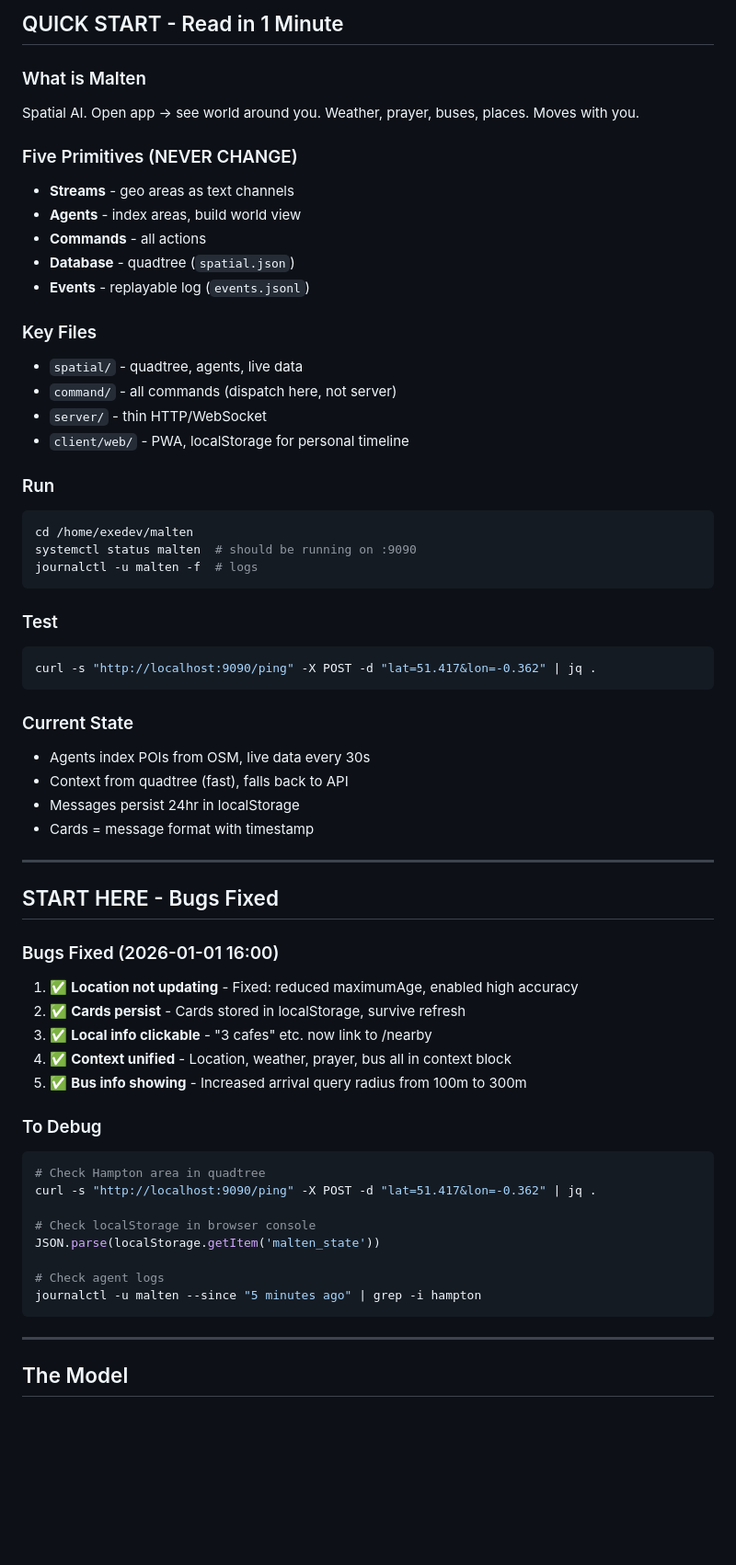
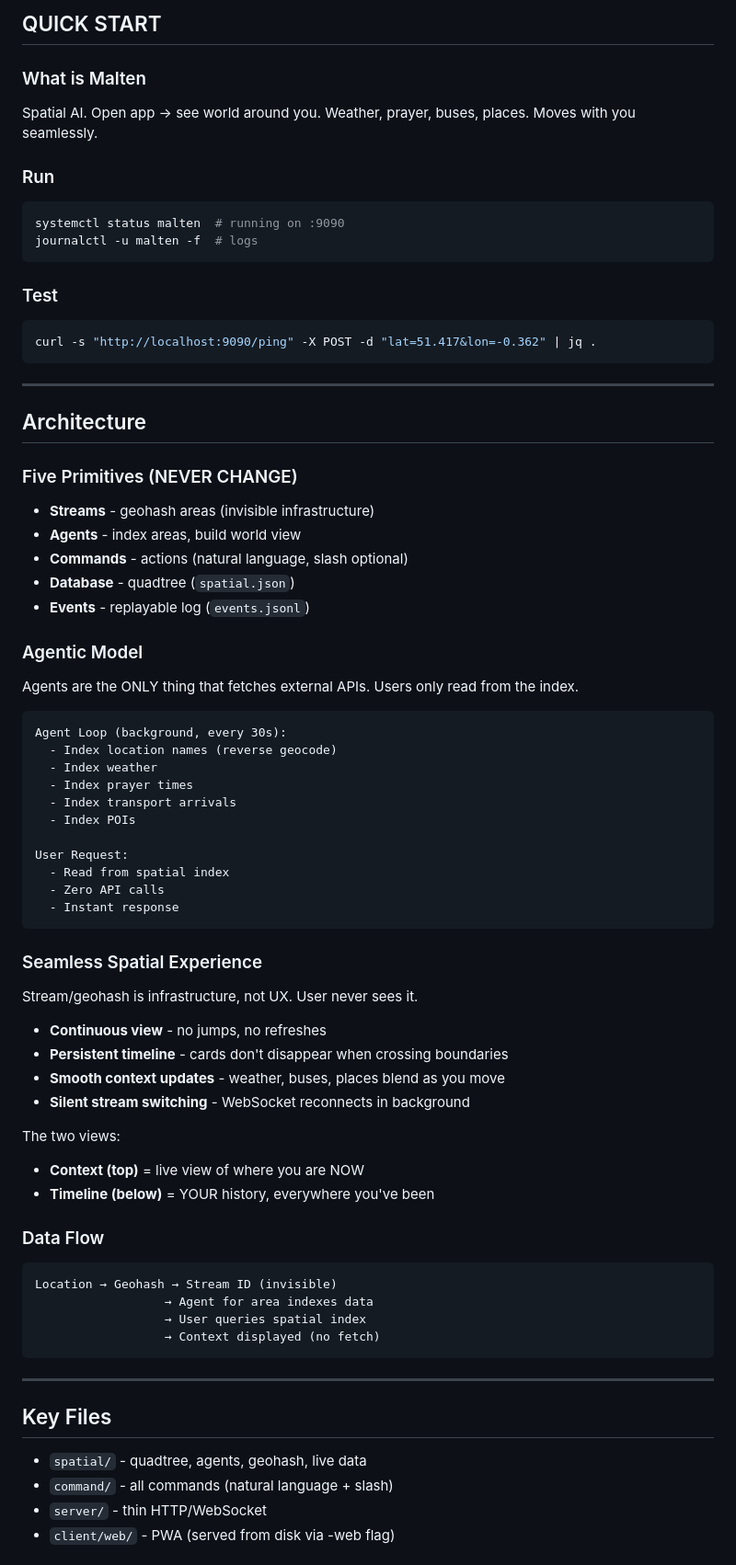
Before and after one commit to asim/malten, a Markdown page: SESSION.md, the part around one of its changes. Shown at 92% size. GitHub-like rendering; blank space fills up the shorter version.

````diff
--- a/SESSION.md
+++ b/SESSION.md
@@ -1,25 +1,11 @@
-## QUICK START - Read in 1 Minute
+## QUICK START
 
 ### What is Malten
-Spatial AI. Open app → see world around you. Weather, prayer, buses, places. Moves with you.
-
-### Five Primitives (NEVER CHANGE)
-- **Streams** - geo areas as text channels
-- **Agents** - index areas, build world view
-- **Commands** - all actions
-- **Database** - quadtree (`spatial.json`)
-- **Events** - replayable log (`events.jsonl`)
-
-### Key Files
-- `spatial/` - quadtree, agents, live data
-- `command/` - all commands (dispatch here, not server)
-- `server/` - thin HTTP/WebSocket
-- `client/web/` - PWA, localStorage for personal timeline
+Spatial AI. Open app → see world around you. Weather, prayer, buses, places. Moves with you seamlessly.
 
 ### Run
 ```bash
-cd /home/exedev/malten
-systemctl status malten  # should be running on :9090
+systemctl status malten  # running on :9090
 journalctl -u malten -f  # logs
 ```
 
@@ -28,37 +14,59 @@ journalctl -u malten -f  # logs
 curl -s "http://localhost:9090/ping" -X POST -d "lat=51.417&lon=-0.362" | jq .
 ```
 
-### Current State
-- Agents index POIs from OSM, live data every 30s
-- Context from quadtree (fast), falls back to API
-- Messages persist 24hr in localStorage
-- Cards = message format with timestamp
-
 ---
 
-## START HERE - Bugs Fixed
+## Architecture
 
-### Bugs Fixed (2026-01-01 16:00)
+### Five Primitives (NEVER CHANGE)
+- **Streams** - geohash areas (invisible infrastructure)
+- **Agents** - index areas, build world view
+- **Commands** - actions (natural language, slash optional)
+- **Database** - quadtree (`spatial.json`)
+- **Events** - replayable log (`events.jsonl`)
 
-1. ✅ **Location not updating** - Fixed: reduced maximumAge, enabled high accuracy
-2. ✅ **Cards persist** - Cards stored in localStorage, survive refresh
-3. ✅ **Local info clickable** - "3 cafes" etc. now link to /nearby
-4. ✅ **Context unified** - Location, weather, prayer, bus all in context block
-5. ✅ **Bus info showing** - Increased arrival query radius from 100m to 300m
+### Agentic Model
+Agents are the ONLY thing that fetches external APIs. Users only read from the index.
 
-### To Debug
-```bash
-# Check Hampton area in quadtree
-curl -s "http://localhost:9090/ping" -X POST -d "lat=51.417&lon=-0.362" | jq .
+```
+Agent Loop (background, every 30s):
+  - Index location names (reverse geocode)
+  - Index weather
+  - Index prayer times
+  - Index transport arrivals
+  - Index POIs
 
-# Check localStorage in browser console
-JSON.parse(localStorage.getItem('malten_state'))
+User Request:
+  - Read from spatial index
+  - Zero API calls
+  - Instant response
+```
 
-# Check agent logs
-journalctl -u malten --since "5 minutes ago" | grep -i hampton
+### Seamless Spatial Experience
+Stream/geohash is infrastructure, not UX. User never sees it.
+
+- **Continuous view** - no jumps, no refreshes
+- **Persistent timeline** - cards don't disappear when crossing boundaries
+- **Smooth context updates** - weather, buses, places blend as you move
+- **Silent stream switching** - WebSocket reconnects in background
+
+The two views:
+- **Context (top)** = live view of where you are NOW
+- **Timeline (below)** = YOUR history, everywhere you've been
+
+### Data Flow
+```
+Location → Geohash → Stream ID (invisible)
+                  → Agent for area indexes data
+                  → User queries spatial index
+                  → Context displayed (no fetch)
 ```
 
 ---
 
-## The Model
+## Key Files
+- `spatial/` - quadtree, agents, geohash, live data
+- `command/` - all commands (natural language + slash)
+- `server/` - thin HTTP/WebSocket
+- `client/web/` - PWA (served from disk via -web flag)
 
````
Also changed, not shown: other parts of SESSION.md (+44 -52 lines).
